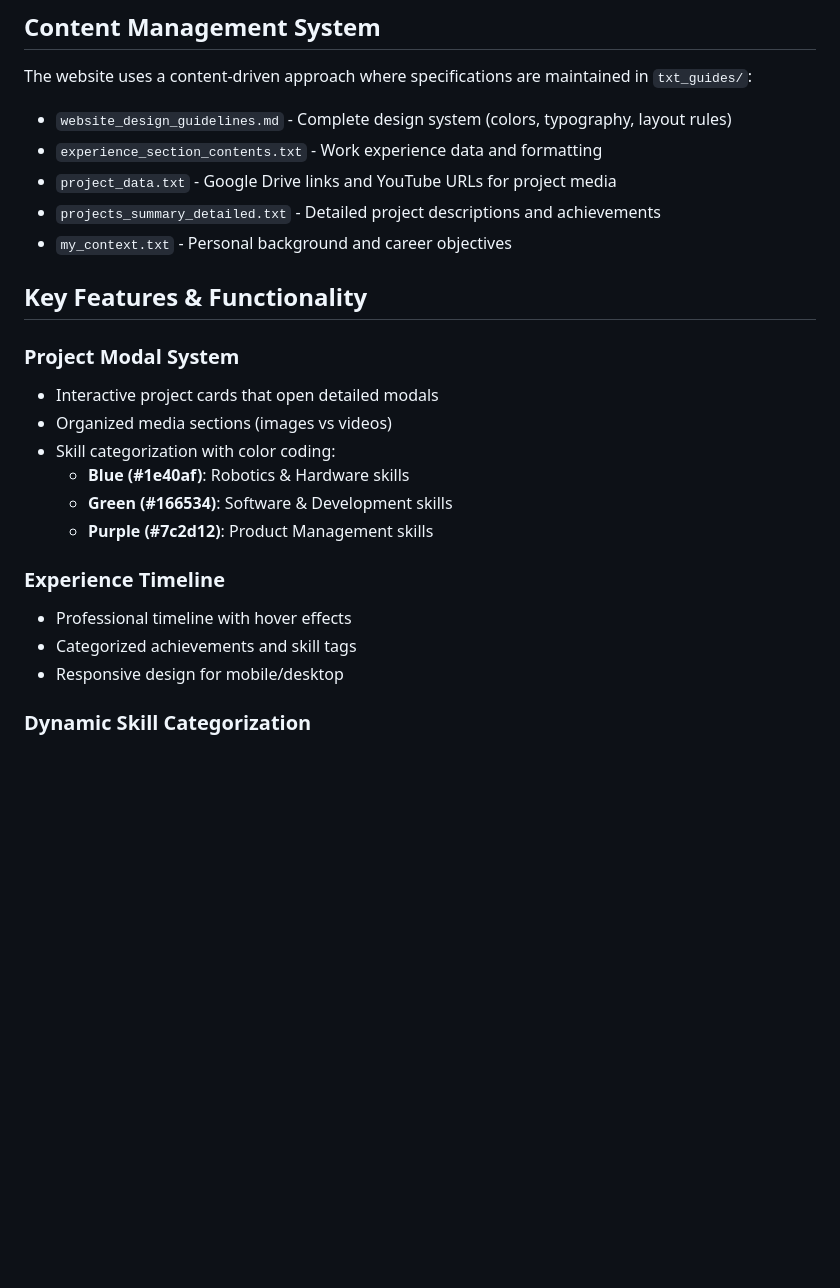
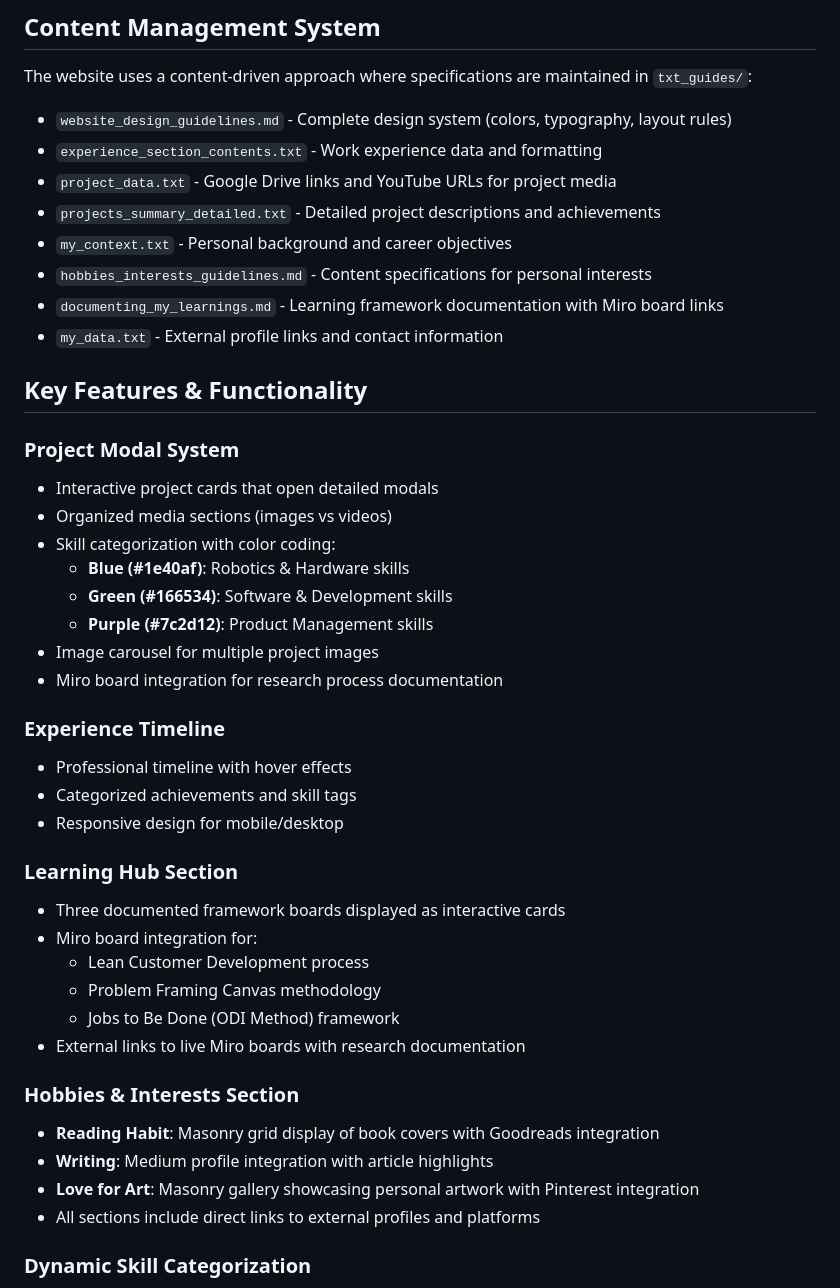
Before and after one commit to PrajwalSangam1310/prajwal_portfolio_website, a Markdown page: CLAUDE.md, the part around one of its changes. Drawn GitHub-style; blank space fills up the shorter version.

```diff
--- a/CLAUDE.md
+++ b/CLAUDE.md
@@ -30,6 +30,9 @@ The website uses a content-driven approach where specifications are maintained i
 - `project_data.txt` - Google Drive links and YouTube URLs for project media
 - `projects_summary_detailed.txt` - Detailed project descriptions and achievements
 - `my_context.txt` - Personal background and career objectives
+- `hobbies_interests_guidelines.md` - Content specifications for personal interests
+- `documenting_my_learnings.md` - Learning framework documentation with Miro board links
+- `my_data.txt` - External profile links and contact information
 
 ## Key Features & Functionality
 
@@ -40,11 +43,27 @@ The website uses a content-driven approach where specifications are maintained i
   - **Blue (#1e40af)**: Robotics & Hardware skills
   - **Green (#166534)**: Software & Development skills
   - **Purple (#7c2d12)**: Product Management skills
+- Image carousel for multiple project images
+- Miro board integration for research process documentation
 
 ### Experience Timeline
 - Professional timeline with hover effects
 - Categorized achievements and skill tags
 - Responsive design for mobile/desktop
+
+### Learning Hub Section
+- Three documented framework boards displayed as interactive cards
+- Miro board integration for:
+  - Lean Customer Development process
+  - Problem Framing Canvas methodology
+  - Jobs to Be Done (ODI Method) framework
+- External links to live Miro boards with research documentation
+
+### Hobbies & Interests Section
+- **Reading Habit**: Masonry grid display of book covers with Goodreads integration
+- **Writing**: Medium profile integration with article highlights
+- **Love for Art**: Masonry gallery showcasing personal artwork with Pinterest integration
+- All sections include direct links to external profiles and platforms
 
 ### Dynamic Skill Categorization
 The `skillCategories` object in `script.js` automatically categorizes and color-codes all skill tags throughout the site based on domain expertise.
```
Also changed, not shown: other parts of CLAUDE.md (+14 -0 lines).
